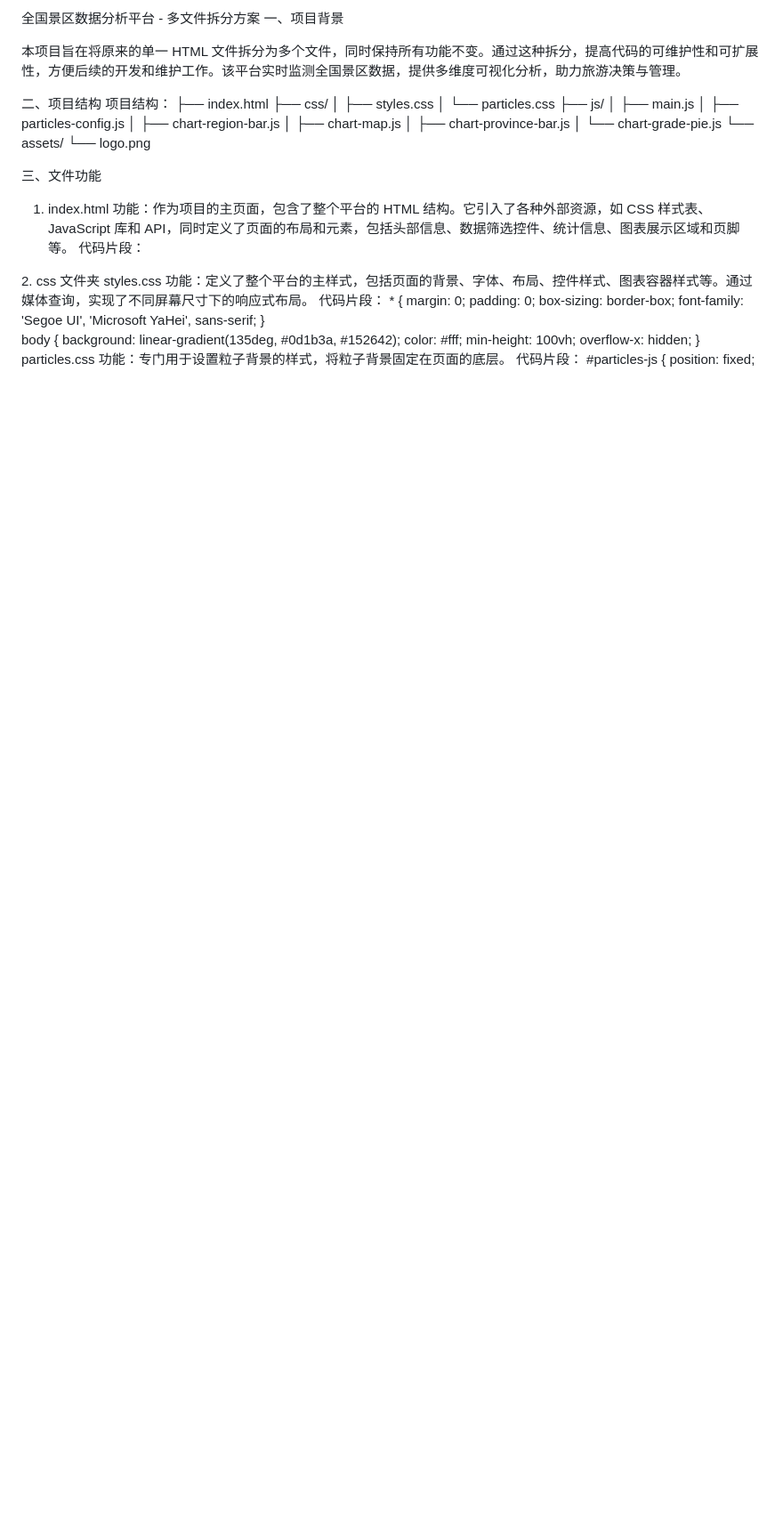
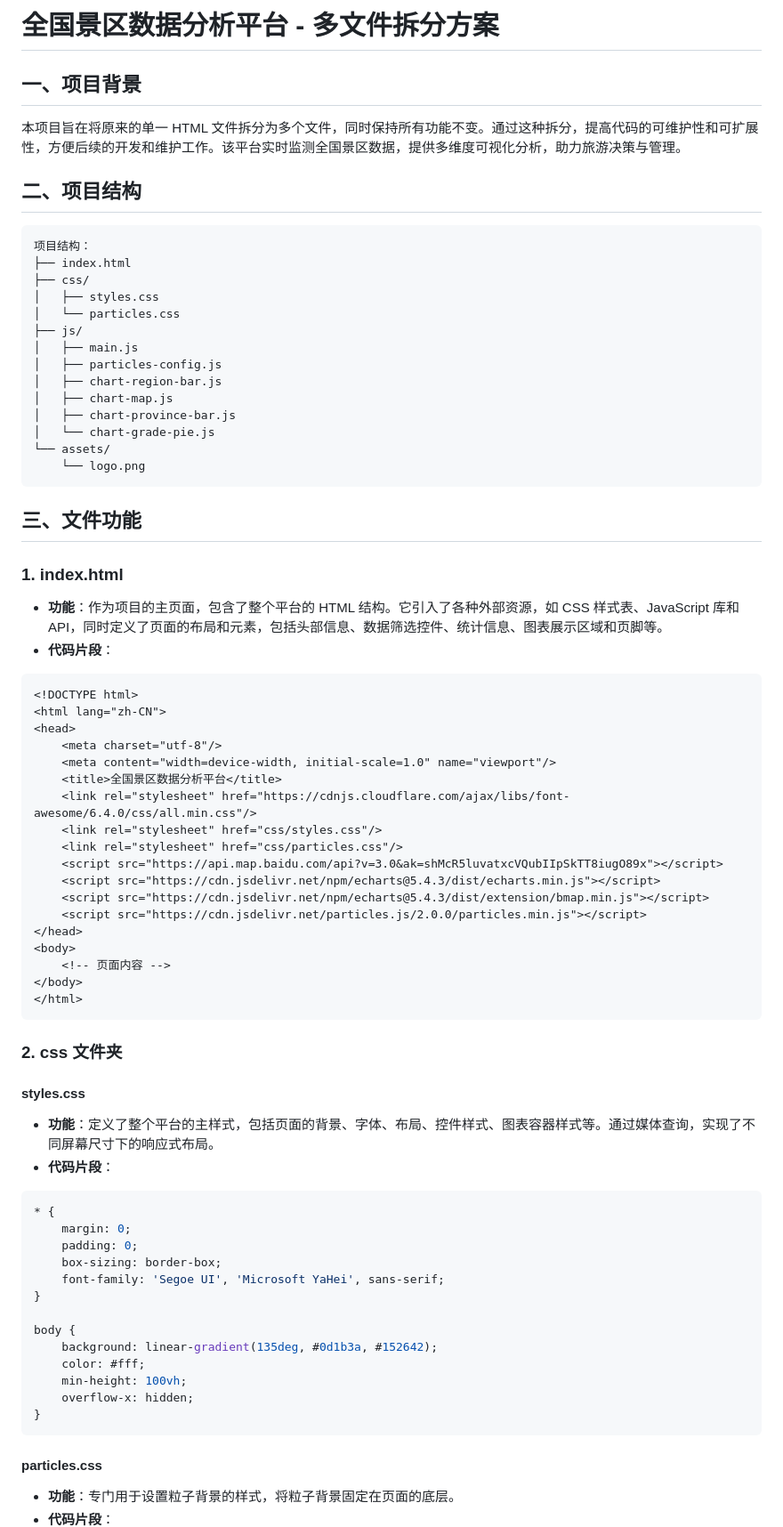
Before and after one commit to Darrickisar/NTA-DAP, a Markdown page: README.md, the part around the change printed below. Shown: that part at 89% size. GitHub-like rendering; blank space fills up the shorter version.

````diff
--- a/README.md
+++ b/README.md
@@ -1,9 +1,10 @@
-全国景区数据分析平台 - 多文件拆分方案
-一、项目背景
+# 全国景区数据分析平台 - 多文件拆分方案
 
+## 一、项目背景
 本项目旨在将原来的单一 HTML 文件拆分为多个文件，同时保持所有功能不变。通过这种拆分，提高代码的可维护性和可扩展性，方便后续的开发和维护工作。该平台实时监测全国景区数据，提供多维度可视化分析，助力旅游决策与管理。
 
-二、项目结构
+## 二、项目结构
+```
 项目结构：
 ├── index.html
 ├── css/
@@ -18,11 +19,13 @@
 │   └── chart-grade-pie.js
 └── assets/
     └── logo.png
+```
 
-三、文件功能
-1. index.html
-功能：作为项目的主页面，包含了整个平台的 HTML 结构。它引入了各种外部资源，如 CSS 样式表、JavaScript 库和 API，同时定义了页面的布局和元素，包括头部信息、数据筛选控件、统计信息、图表展示区域和页脚等。
-代码片段：
+## 三、文件功能
+### 1. index.html
+- **功能**：作为项目的主页面，包含了整个平台的 HTML 结构。它引入了各种外部资源，如 CSS 样式表、JavaScript 库和 API，同时定义了页面的布局和元素，包括头部信息、数据筛选控件、统计信息、图表展示区域和页脚等。
+- **代码片段**：
+```html
 <!DOCTYPE html>
 <html lang="zh-CN">
 <head>
@@ -41,10 +44,13 @@
     <!-- 页面内容 -->
 </body>
 </html>
-2. css 文件夹
-styles.css
-功能：定义了整个平台的主样式，包括页面的背景、字体、布局、控件样式、图表容器样式等。通过媒体查询，实现了不同屏幕尺寸下的响应式布局。
-代码片段：
+```
+
+### 2. css 文件夹
+#### styles.css
+- **功能**：定义了整个平台的主样式，包括页面的背景、字体、布局、控件样式、图表容器样式等。通过媒体查询，实现了不同屏幕尺寸下的响应式布局。
+- **代码片段**：
+```css
 * {
     margin: 0;
     padding: 0;
@@ -58,9 +64,12 @@ body {
     min-height: 100vh;
     overflow-x: hidden;
 }
-particles.css
-功能：专门用于设置粒子背景的样式，将粒子背景固定在页面的底层。
-代码片段：
+```
+
+#### particles.css
+- **功能**：专门用于设置粒子背景的样式，将粒子背景固定在页面的底层。
+- **代码片段**：
+```css
 #particles-js {
     position: fixed;
     top: 0;
````
Also changed, not shown: other parts of README.md (+62 -45 lines).
